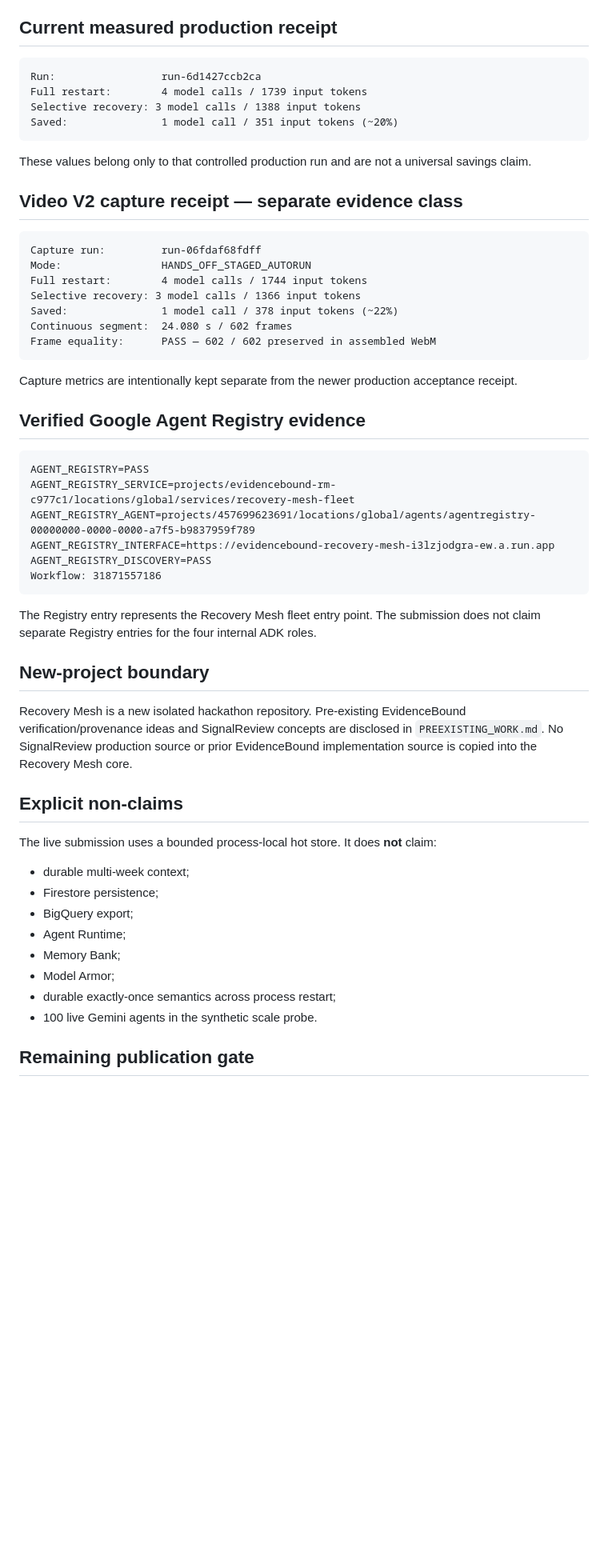
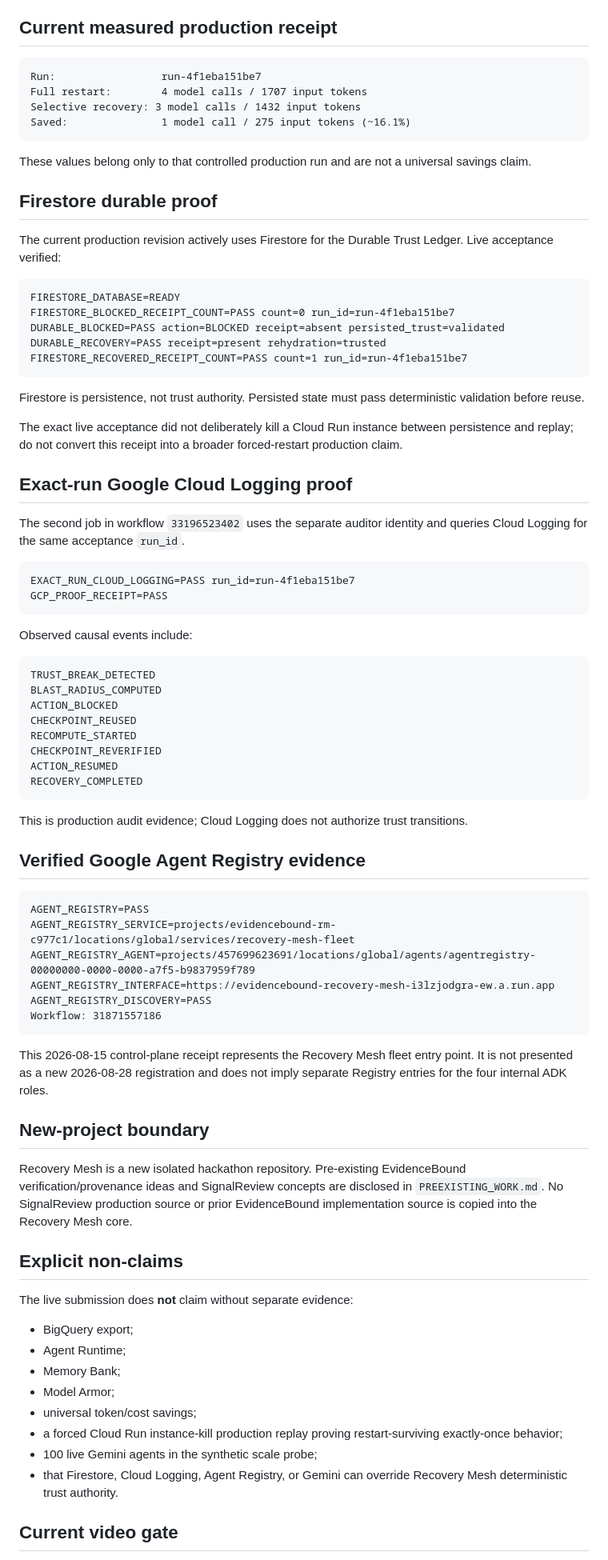
Before and after one commit to evidencebound/evidencebound-recovery-mesh, a Markdown page: docs/DEVPOST_SUBMISSION_MATRIX.md, the part around one of its changes. Shown at 80% size. Drawn GitHub-style; blank space fills up the shorter version.

Commit message:
docs: sync Devpost evidence matrix

````diff
--- a/docs/DEVPOST_SUBMISSION_MATRIX.md
+++ b/docs/DEVPOST_SUBMISSION_MATRIX.md
@@ -62,27 +73,53 @@ Protected production API evidence includes unauthenticated `POST /api/runs -> 40
 ## Current measured production receipt
 
 ```text
-Run:                 run-6d1427ccb2ca
-Full restart:        4 model calls / 1739 input tokens
-Selective recovery: 3 model calls / 1388 input tokens
-Saved:               1 model call / 351 input tokens (~20%)
+Run:                 run-4f1eba151be7
+Full restart:        4 model calls / 1707 input tokens
+Selective recovery: 3 model calls / 1432 input tokens
+Saved:               1 model call / 275 input tokens (~16.1%)
 ```
 
 These values belong only to that controlled production run and are not a universal savings claim.
 
-## Video V2 capture receipt — separate evidence class
+## Firestore durable proof
+
+The current production revision actively uses Firestore for the Durable Trust Ledger. Live acceptance verified:
 
 ```text
-Capture run:         run-06fdaf68fdff
-Mode:                HANDS_OFF_STAGED_AUTORUN
-Full restart:        4 model calls / 1744 input tokens
-Selective recovery: 3 model calls / 1366 input tokens
-Saved:               1 model call / 378 input tokens (~22%)
-Continuous segment:  24.080 s / 602 frames
-Frame equality:      PASS — 602 / 602 preserved in assembled WebM
+FIRESTORE_DATABASE=READY
+FIRESTORE_BLOCKED_RECEIPT_COUNT=PASS count=0 run_id=run-4f1eba151be7
+DURABLE_BLOCKED=PASS action=BLOCKED receipt=absent persisted_trust=validated
+DURABLE_RECOVERY=PASS receipt=present rehydration=trusted
+FIRESTORE_RECOVERED_RECEIPT_COUNT=PASS count=1 run_id=run-4f1eba151be7
 ```
 
-Capture metrics are intentionally kept separate from the newer production acceptance receipt.
+Firestore is persistence, not trust authority. Persisted state must pass deterministic validation before reuse.
+
+The exact live acceptance did not deliberately kill a Cloud Run instance between persistence and replay; do not convert this receipt into a broader forced-restart production claim.
+
+## Exact-run Google Cloud Logging proof
+
+The second job in workflow `33196523402` uses the separate auditor identity and queries Cloud Logging for the same acceptance `run_id`.
+
+```text
+EXACT_RUN_CLOUD_LOGGING=PASS run_id=run-4f1eba151be7
+GCP_PROOF_RECEIPT=PASS
+```
+
+Observed causal events include:
+
+```text
+TRUST_BREAK_DETECTED
+BLAST_RADIUS_COMPUTED
+ACTION_BLOCKED
+CHECKPOINT_REUSED
+RECOMPUTE_STARTED
+CHECKPOINT_REVERIFIED
+ACTION_RESUMED
+RECOVERY_COMPLETED
+```
+
+This is production audit evidence; Cloud Logging does not authorize trust transitions.
 
 ## Verified Google Agent Registry evidence
 
@@ -95,7 +132,7 @@ AGENT_REGISTRY_DISCOVERY=PASS
 Workflow: 31871557186
 ```
 
-The Registry entry represents the Recovery Mesh fleet entry point. The submission does not claim separate Registry entries for the four internal ADK roles.
+This 2026-08-15 control-plane receipt represents the Recovery Mesh fleet entry point. It is not presented as a new 2026-08-28 registration and does not imply separate Registry entries for the four internal ADK roles.
 
 ## New-project boundary
 
@@ -103,16 +140,16 @@ Recovery Mesh is a new isolated hackathon repository. Pre-existing EvidenceBound
 
 ## Explicit non-claims
 
-The live submission uses a bounded process-local hot store. It does **not** claim:
+The live submission does **not** claim without separate evidence:
 
-- durable multi-week context;
-- Firestore persistence;
 - BigQuery export;
 - Agent Runtime;
 - Memory Bank;
 - Model Armor;
-- durable exactly-once semantics across process restart;
-- 100 live Gemini agents in the synthetic scale probe.
+- universal token/cost savings;
+- a forced Cloud Run instance-kill production replay proving restart-surviving exactly-once behavior;
+- 100 live Gemini agents in the synthetic scale probe;
+- that Firestore, Cloud Logging, Agent Registry, or Gemini can override Recovery Mesh deterministic trust authority.
 
-## Remaining publication gate
+## Current video gate
 
````
Also changed, not shown: other parts of docs/DEVPOST_SUBMISSION_MATRIX.md (+37 -15 lines).
